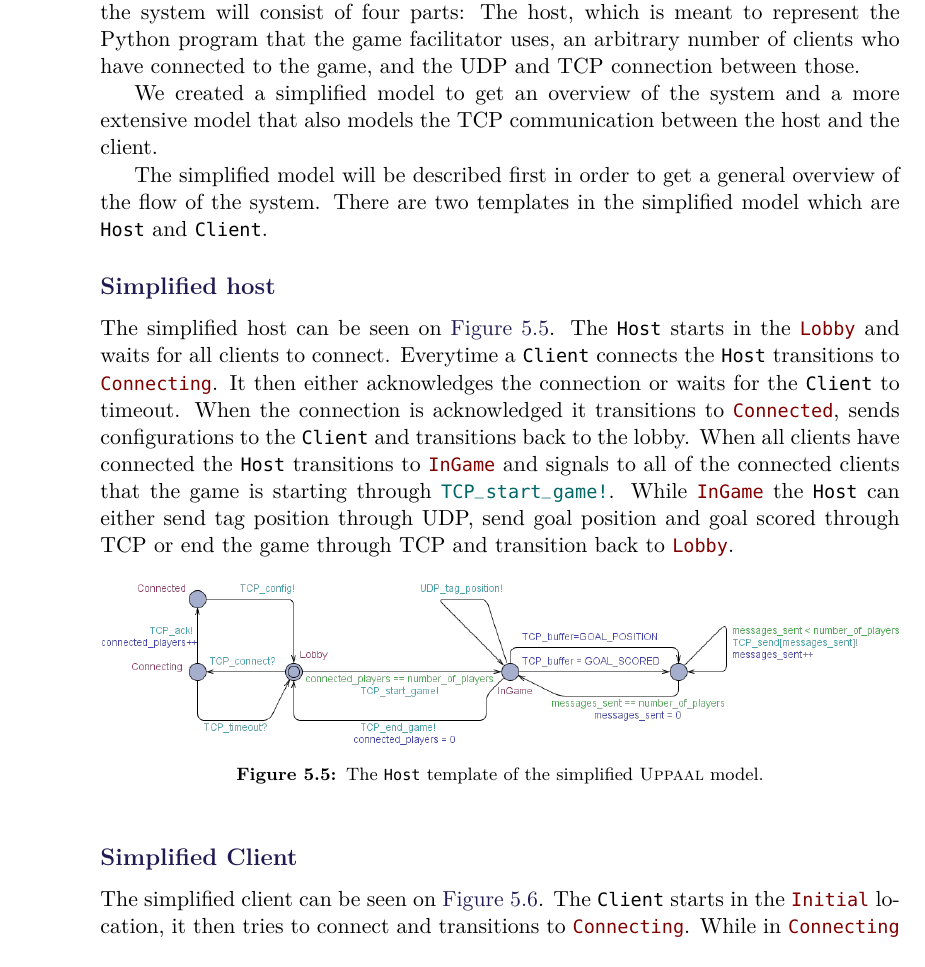
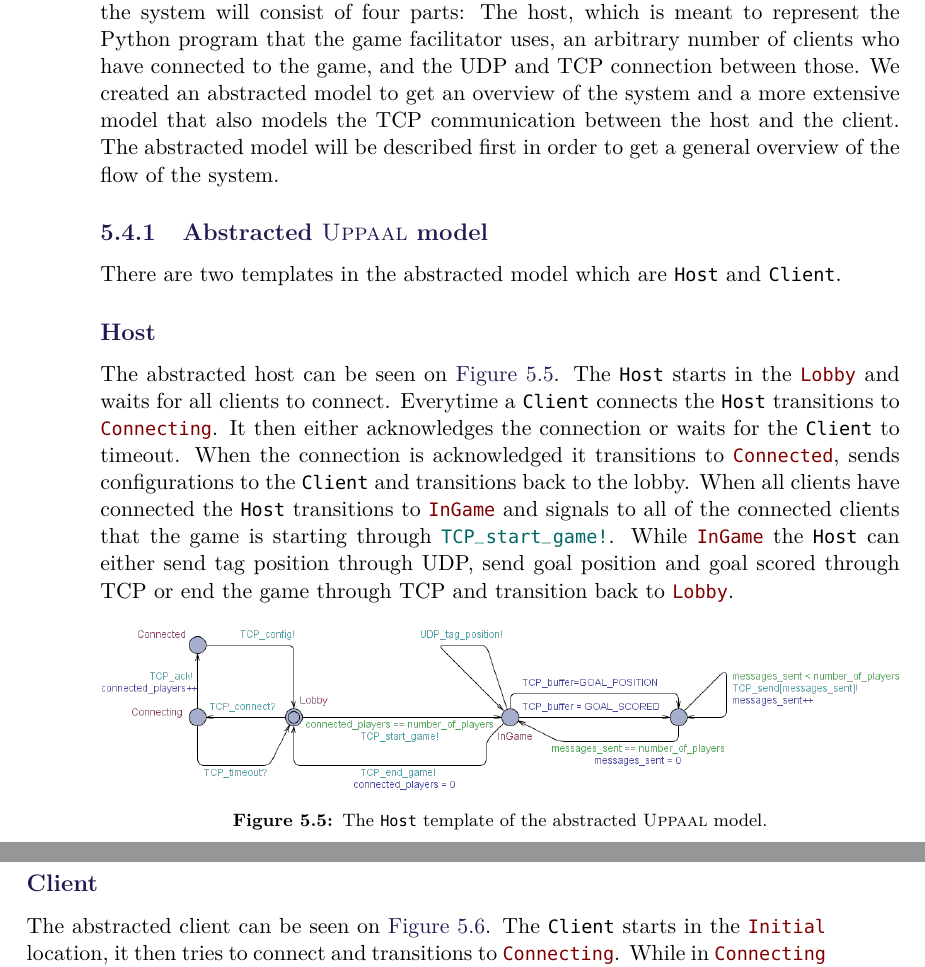
Before and after one commit to SW8-Bajs/report, a LaTeX thesis (master.tex, which reads sections/sprint-4/updated-uppaal.tex): part of page 82 of 133 before the commit and two parts of pages 82 and 83 of 133 after it, the two joined at a grey line, cut so that both start at the same text. Compiled offline with pdfLaTeX.

Commit message:
fixed some comments in updated UPPAAL

```diff
--- a/sections/sprint-4/updated-uppaal.tex
+++ b/sections/sprint-4/updated-uppaal.tex
@@ -4,14 +4,14 @@ This led to the previous \uppaal model specified in \autoref{sec:sprint3-uppaal}
 \\
 Additionally, the previous model focused mostly on the flow of the program and did not properly take the network part of the system into account.
 In this new model, the system will consist of four parts: The host, which is meant to represent the Python program that the game facilitator uses, an arbitrary number of clients who have connected to the game, and the UDP and TCP connection between those.
+We created an abstracted model to get an overview of the system and a more extensive model that also models the TCP communication between the host and the client.
+The abstracted model will be described first in order to get a general overview of the flow of the system.
 
-We created a simplified model to get an overview of the system and a more extensive model that also models the TCP communication between the host and the client.
+\subsection{Abstracted \uppaal model}
+There are two templates in the abstracted model which are \uppTemp{Host} and \uppTemp{Client}.
 
-The simplified model will be described first in order to get a general overview of the flow of the system.
-There are two templates in the simplified model which are \uppTemp{Host} and \uppTemp{Client}.
-
-\subsection*{Simplified host}
-The simplified host can be seen on \autoref{fig:sprint4-uppaal-simplified-host}.
+\subsection*{Host}
+The abstracted host can be seen on \autoref{fig:sprint4-uppaal-simplified-host}.
 The \uppProc{Host} starts in the \uppLoc{Lobby} and waits for all clients to connect.
 Everytime a \uppProc{Client} connects the \uppProc{Host} transitions to  \uppLoc{Connecting}.
 It then either acknowledges the connection or waits for the  \uppProc{Client} to timeout.
@@ -21,11 +21,11 @@ While \uppLoc{InGame} the \uppProc{Host} can either send tag position through UD
 \begin{figure}[h]
     \centering
     \includegraphics[width=1\linewidth]{sprint4/simplified-host.png}
-    \caption{The \uppTemp{Host} template of the simplified \uppaal model.}
+    \caption{The \uppTemp{Host} template of the abstracted \uppaal model.}
     \label{fig:sprint4-uppaal-simplified-host}
 \end{figure}
 
-\subsection*{Simplified Client}
-The simplified client can be seen on  \autoref{fig:sprint4-uppaal-simplified-client}.
+\subsection*{Client}
+The abstracted client can be seen on  \autoref{fig:sprint4-uppaal-simplified-client}.
 The \uppProc{Client} starts in the \uppLoc{Initial} location, it then tries to connect and transitions to \uppLoc{Connecting}.
 While in \uppLoc{Connecting} it waits for an acknowledgement from the \uppProc{Host}.
```
Also changed, not shown: sections/sprint-4/updated-uppaal.tex (20 more changed lines).
